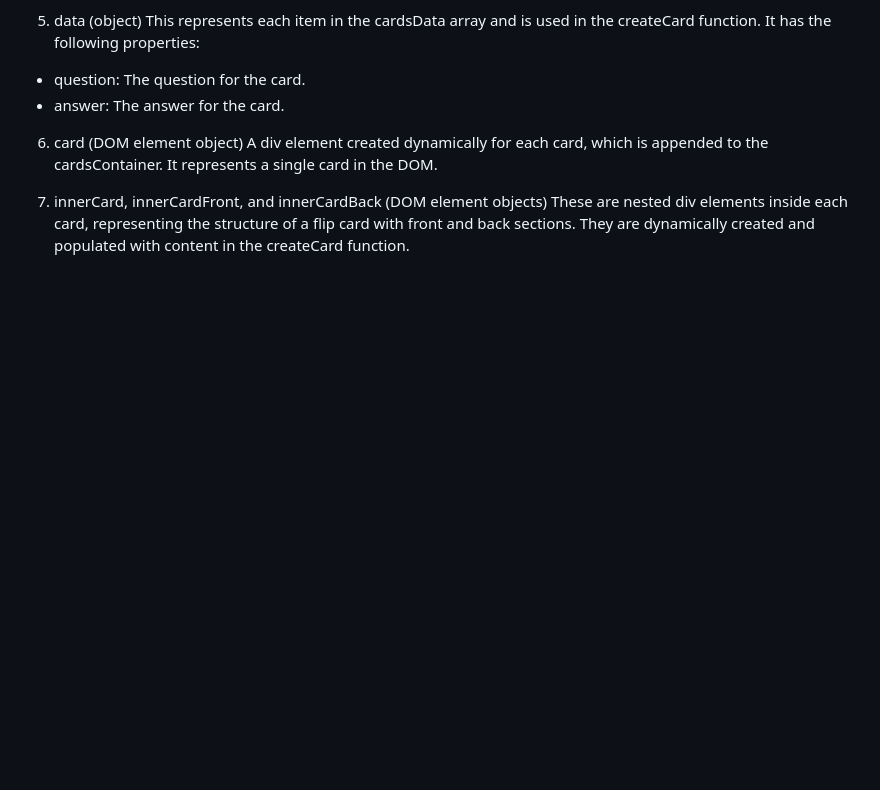
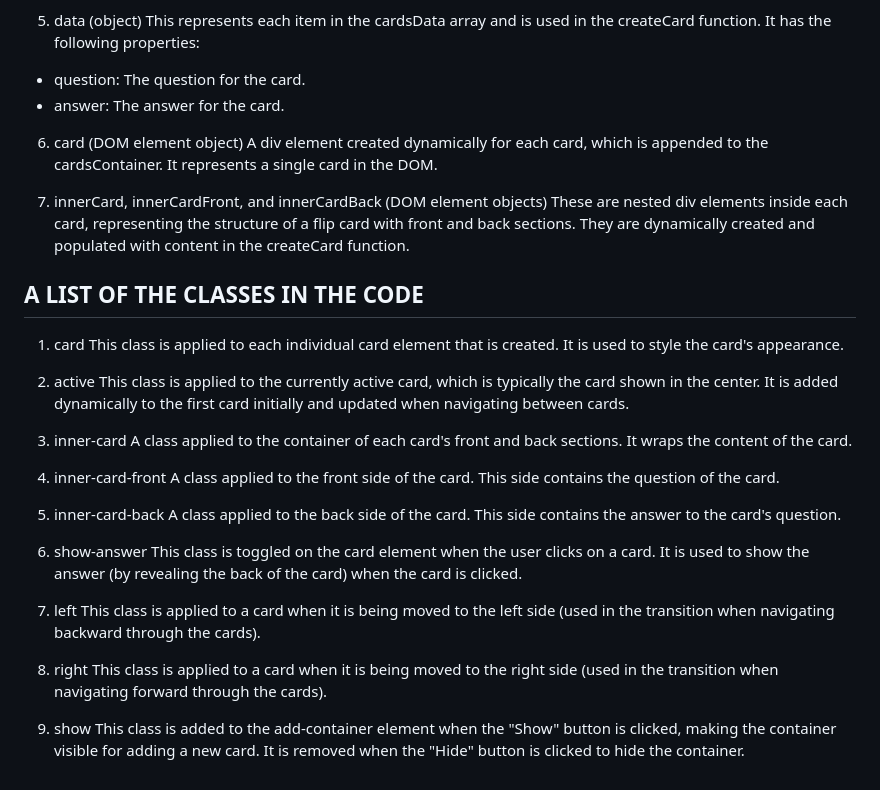
Before and after one commit to AiriinaX/DialogsAB_JS, a Markdown page: Project/readme.md, the part around the change. GitHub-like rendering; blank space fills up the shorter version.

```diff
--- a/Project/readme.md
+++ b/Project/readme.md
@@ -109,3 +109,33 @@ newCard – Represents a newly created card object with question and answer prop
 7. innerCard, innerCardFront, and innerCardBack (DOM element objects)
   These are nested div elements inside each card, representing the structure of a flip card with front and back sections.
   They are dynamically created and populated with content in the createCard function.
+
+
+## A LIST OF THE CLASSES IN THE CODE
+
+1. card
+  This class is applied to each individual card element that is created. It is used to style the card's appearance.
+
+2. active
+  This class is applied to the currently active card, which is typically the card shown in the center. It is added dynamically to the first card initially and updated when navigating between cards.
+
+3. inner-card
+  A class applied to the container of each card's front and back sections. It wraps the content of the card.
+
+4. inner-card-front
+  A class applied to the front side of the card. This side contains the question of the card.
+
+5. inner-card-back
+  A class applied to the back side of the card. This side contains the answer to the card's question.
+
+6. show-answer
+  This class is toggled on the card element when the user clicks on a card. It is used to show the answer (by revealing the back of the card) when the card is clicked.
+
+7. left
+  This class is applied to a card when it is being moved to the left side (used in the transition when navigating backward through the cards).
+
+8. right
+  This class is applied to a card when it is being moved to the right side (used in the transition when navigating forward through the cards).
+
+9. show
+  This class is added to the add-container element when the "Show" button is clicked, making the container visible for adding a new card. It is removed when the "Hide" button is clicked to hide the container.
```
